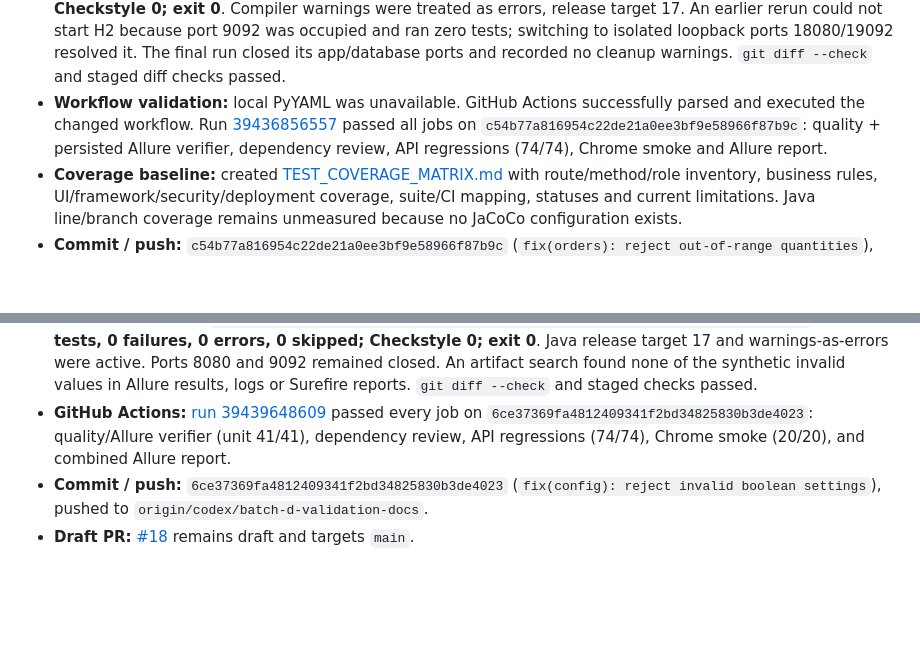
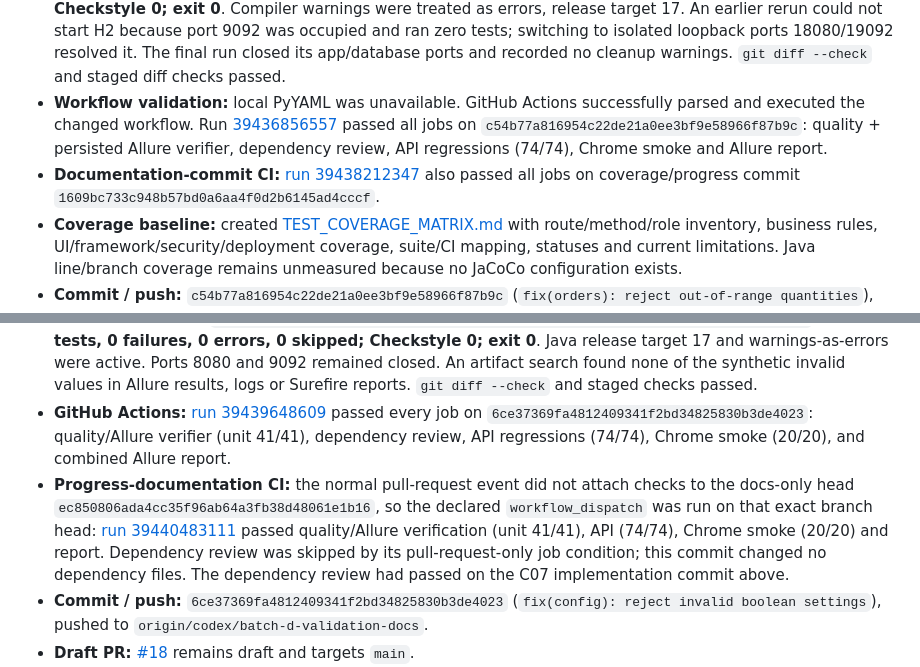
Before and after one commit to niranjankagri/enterprise-test-automation-framework, a Markdown page: docs/CODEX_PROGRESS.md, 2 parts joined by grey strips. Drawn GitHub-style; blank space fills up the shorter version.

Commit message:
docs(progress): record Batch D verification runs

```diff
--- a/docs/CODEX_PROGRESS.md
+++ b/docs/CODEX_PROGRESS.md
@@ -157,6 +157,7 @@ Updated at each verified chunk. Preserve earlier evidence when updating this fil
 - **Baseline:** before implementation, `.\mvnw.cmd -B -ntp test '-Dsuite=api' '-Dmaven.compiler.failOnWarning=true'` passed 59 tests and the unit suite passed 35 tests on base SHA `91b62f9`. The intentionally failing regression run reproduced the defect as described above.
 - **Local verification:** `.\mvnw.cmd -B -ntp test '-Dsuite=api' '-Dmaven.compiler.failOnWarning=true' '-Dbase.url=http://localhost:18080' '-Dapi.base.url=http://localhost:18080/api' '-Ddb.url=jdbc:h2:tcp://localhost:19092/mem:shop'` passed: **74 passed, 0 failures, 0 errors, 0 skipped; Checkstyle 0; exit 0**. Compiler warnings were treated as errors, release target 17. An earlier rerun could not start H2 because port 9092 was occupied and ran zero tests; switching to isolated loopback ports 18080/19092 resolved it. The final run closed its app/database ports and recorded no cleanup warnings. `git diff --check` and staged diff checks passed.
 - **Workflow validation:** local PyYAML was unavailable. GitHub Actions successfully parsed and executed the changed workflow. Run [39436856557](https://github.com/niranjankagri/enterprise-test-automation-framework/actions/runs/39436856557) passed all jobs on `c54b77a816954c22de21a0ee3bf9e58966f87b9c`: quality + persisted Allure verifier, dependency review, API regressions (74/74), Chrome smoke and Allure report.
+- **Documentation-commit CI:** [run 39438212347](https://github.com/niranjankagri/enterprise-test-automation-framework/actions/runs/39438212347) also passed all jobs on coverage/progress commit `1609bc733c948b57bd0a6aa4f0d2b6145ad4cccf`.
 - **Coverage baseline:** created [TEST_COVERAGE_MATRIX.md](TEST_COVERAGE_MATRIX.md) with route/method/role inventory, business rules, UI/framework/security/deployment coverage, suite/CI mapping, statuses and current limitations. Java line/branch coverage remains unmeasured because no JaCoCo configuration exists.
 - **Commit / push:** `c54b77a816954c22de21a0ee3bf9e58966f87b9c` (`fix(orders): reject out-of-range quantities`), pushed to `origin/codex/batch-d-validation-docs`.
 - **Draft PR:** [#18](https://github.com/niranjankagri/enterprise-test-automation-framework/pull/18), targeting `main`; stays draft through C07/C08 and the owner review gate.
@@ -173,6 +174,7 @@ Updated at each verified chunk. Preserve earlier evidence when updating this fil
 - **Baseline:** before changes, `.\mvnw.cmd -B -ntp test '-Dsuite=unit' '-Dmaven.compiler.failOnWarning=true'` passed **35 tests, 0 failures, 0 errors, 0 skipped; Checkstyle 0; exit 0** on `1609bc7`.
 - **Local verification:** `.\mvnw.cmd -B -ntp test '-Dsuite=unit' '-Dmaven.compiler.failOnWarning=true'` passed **41 tests, 0 failures, 0 errors, 0 skipped; Checkstyle 0; exit 0**. Java release target 17 and warnings-as-errors were active. Ports 8080 and 9092 remained closed. An artifact search found none of the synthetic invalid values in Allure results, logs or Surefire reports. `git diff --check` and staged checks passed.
 - **GitHub Actions:** [run 39439648609](https://github.com/niranjankagri/enterprise-test-automation-framework/actions/runs/39439648609) passed every job on `6ce37369fa4812409341f2bd34825830b3de4023`: quality/Allure verifier (unit 41/41), dependency review, API regressions (74/74), Chrome smoke (20/20), and combined Allure report.
+- **Progress-documentation CI:** the normal pull-request event did not attach checks to the docs-only head `ec850806ada4cc35f96ab64a3fb38d48061e1b16`, so the declared `workflow_dispatch` was run on that exact branch head: [run 39440483111](https://github.com/niranjankagri/enterprise-test-automation-framework/actions/runs/39440483111) passed quality/Allure verification (unit 41/41), API (74/74), Chrome smoke (20/20) and report. Dependency review was skipped by its pull-request-only job condition; this commit changed no dependency files. The dependency review had passed on the C07 implementation commit above.
 - **Commit / push:** `6ce37369fa4812409341f2bd34825830b3de4023` (`fix(config): reject invalid boolean settings`), pushed to `origin/codex/batch-d-validation-docs`.
 - **Draft PR:** [#18](https://github.com/niranjankagri/enterprise-test-automation-framework/pull/18) remains draft and targets `main`.
 - **Next:** C08 documentation consistency on this Batch D branch. Do not start Batch E until PR #18 is merged by the owner.
```
